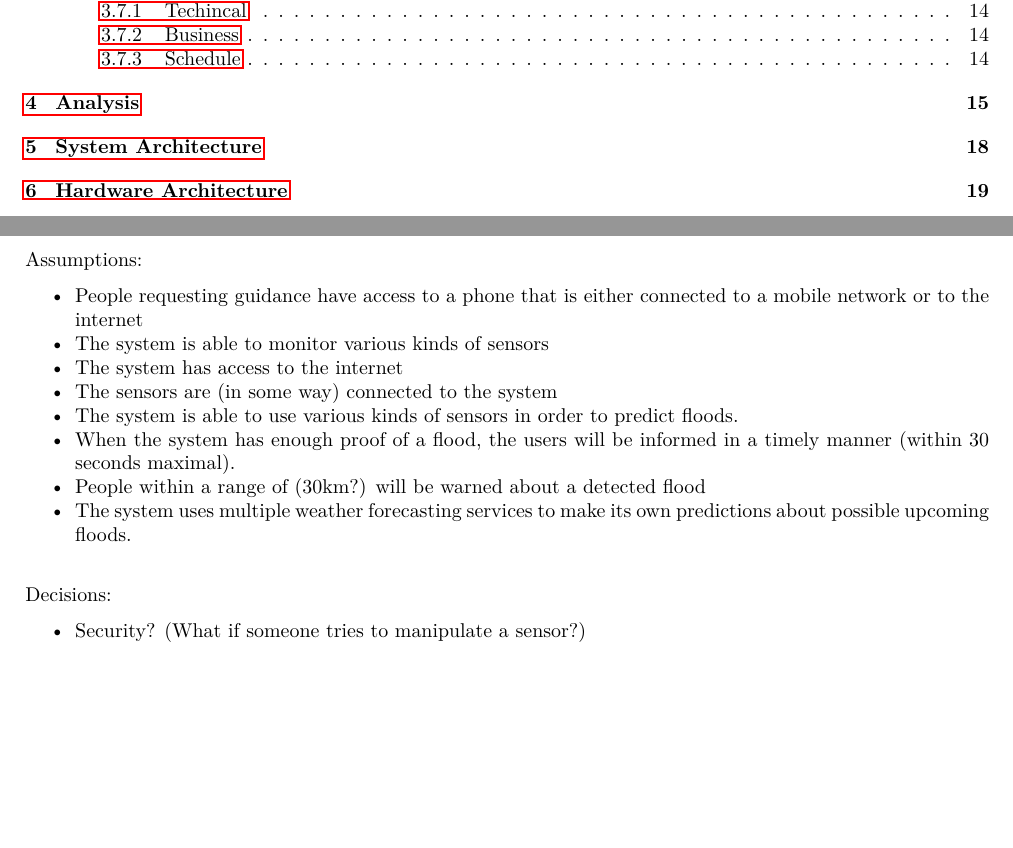
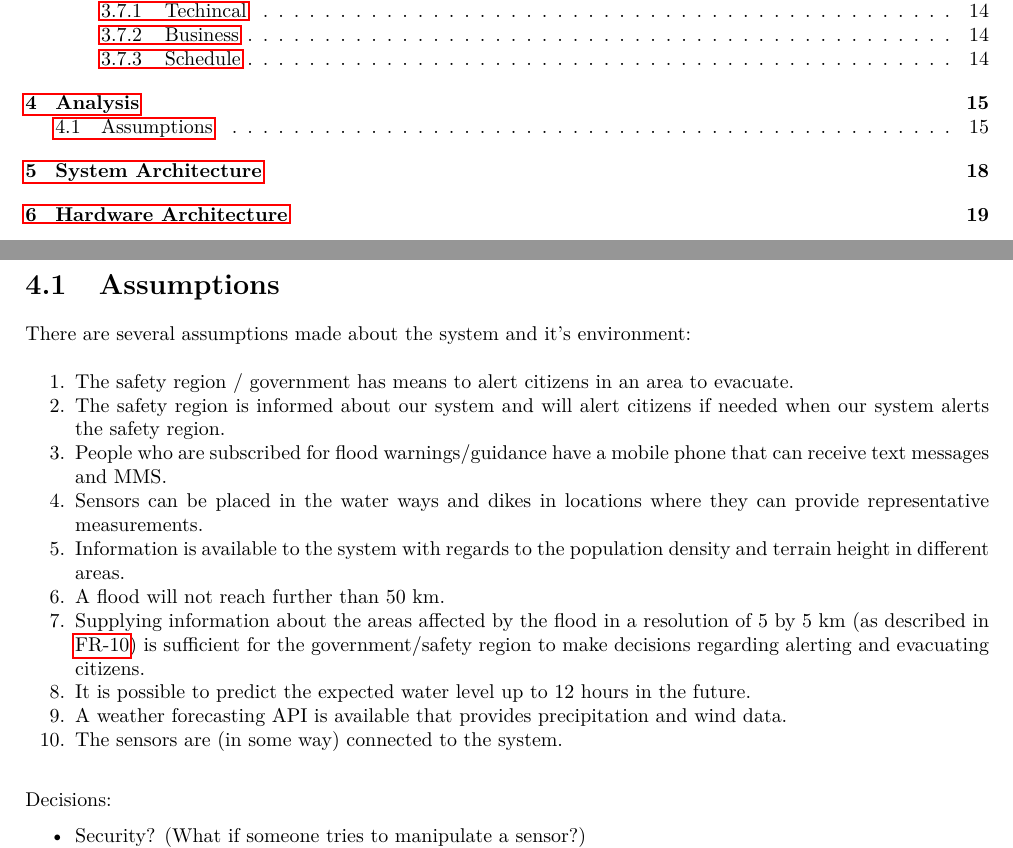
Before and after one commit to jeroenbrandsma/SA3, a LaTeX document (report.tex, which reads 4-analysis/analysis.tex): two parts of pages 3 and 20 of 29 before the commit and two parts of pages 3 and 21 of 30 after it, joined at a grey line, cut so that both start at the same text, the shorter picture padded with empty space. Compiled offline with pdfLaTeX.

Commit message:
assumptions

```diff
--- a/4-analysis/analysis.tex
+++ b/4-analysis/analysis.tex
@@ -2,18 +2,22 @@
 \chapter{Analysis}
 \label{ch:analysis}
 
-Assumptions:
+\section{Assumptions}
+There are several assumptions made about the system and it's environment:
+
 \noindent{
-	\begin{itemize}
-	  \item People requesting guidance have access to a phone that is either connected 		to a mobile network or to the internet
-	  \item The system is able to monitor various kinds of sensors
-	  \item The system has access to the internet
-	  \item The sensors are (in some way) connected to the system
-	  \item The system is able to use various kinds of sensors in order to predict floods.
-	  \item When the system has enough proof of a flood, the users will be informed in a timely manner (within 30 seconds maximal).
-	  \item People within a range of (30km?) will be warned about a detected flood
-	  \item The system uses multiple weather forecasting services to make its own predictions about possible upcoming floods.
-	\end{itemize}
+	\begin{enumerate}
+	  \item The safety region / government has means to alert citizens in an area to evacuate.
+	  \item The safety region is informed about our system and will alert citizens if needed when our system alerts the safety region.
+	  \item People who are subscribed for flood warnings/guidance have a mobile phone that can receive text messages and MMS.
+	  \item Sensors can be placed in the water ways and dikes in locations where they can provide representative measurements.
+	  \item Information is available to the system with regards to the population density and terrain height in different areas.
+	  \item A flood will not reach further than 50 km. % see SEC-7
+	  \item Supplying information about the areas affected by the flood in a resolution of 5 by 5 km (as described in \ref{fr:10}) is sufficient for the government/safety region to make decisions regarding alerting and evacuating citizens.
+	  \item It is possible to predict the expected water level up to 12 hours in the future.
+	  \item A weather forecasting API is available that provides precipitation and wind data.
+	  \item The sensors are (in some way) connected to the system.
+	\end{enumerate}
 }
 
 Decisions:
```
Also changed, not shown: 4-analysis/analysis.tex (27 more changed lines).
